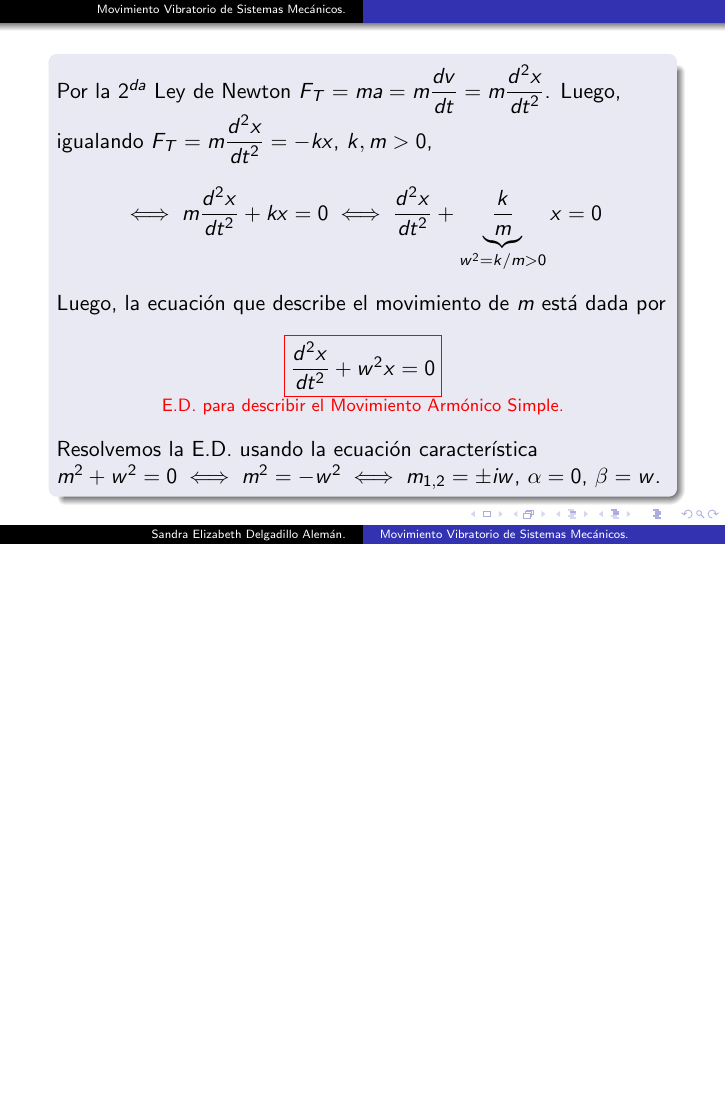
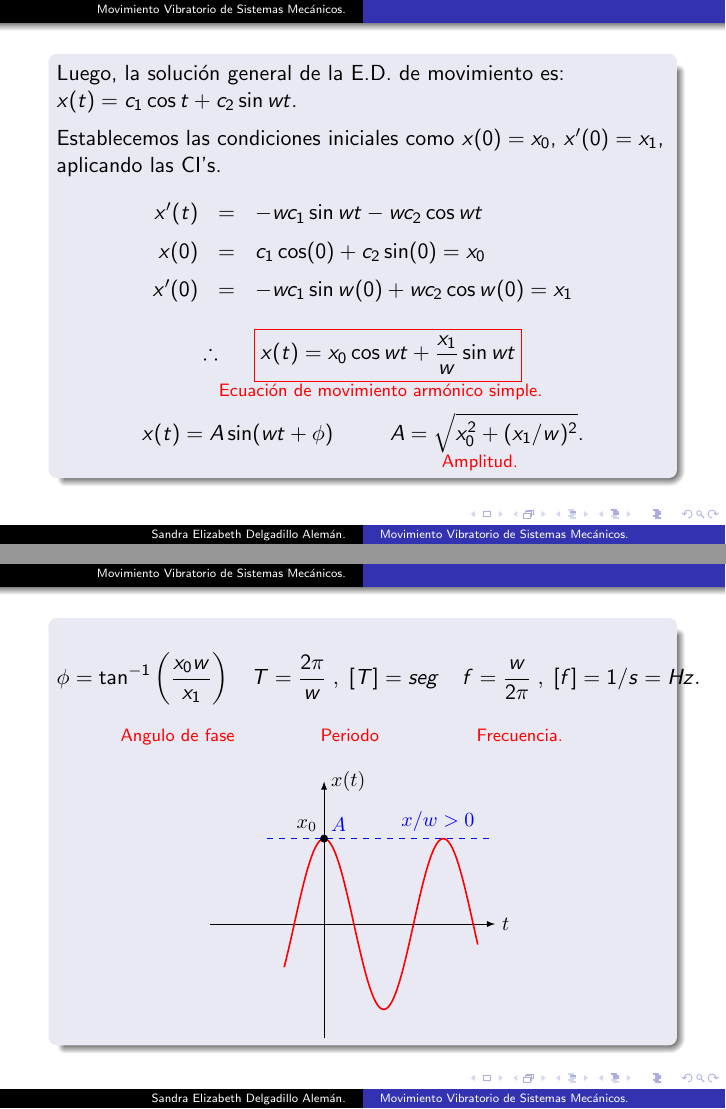
Before and after one commit to ZeraujKcire/ELEMENTOS_ED-, LaTeX slides (1.- NOTAS/4.- UNIDAD III/7.- SISTEMAS DE AMORTIGUACIÓN/beamer.tex): page 4 of 4 before the commit and pages 5 and 6 of 7 after it, the two joined at a grey line, the shorter picture padded with empty space. Compiled offline with pdfLaTeX.

Commit message:
Avance del día de hoy

```diff
--- a/1.- NOTAS/4.- UNIDAD III/7.- SISTEMAS DE AMORTIGUACIÓN/beamer.tex
+++ b/1.- NOTAS/4.- UNIDAD III/7.- SISTEMAS DE AMORTIGUACIÓN/beamer.tex
@@ -55,6 +55,47 @@
 		Resolvemos la E.D. usando la ecuación característica \(m^2+w^2=0 \iff m^2=-w^2 \iff m_{1,2} = \pm iw\), \(\alpha =0\), \(\beta =w\).
 	\end{block}
 \end{frame}
+
+\begin{frame}[t]
+	\begin{block}{}
+		Luego, la solución general de la E.D. de movimiento es: \(x(t) = c_1 \cos t + c_2 \sin wt\). \\[2mm]
+		Establecemos las condiciones iniciales como \(x(0) = x_0\), \(x' (0) = x_1\), aplicando las CI's.
+		\[
+			\begin{array}{rcl}
+				x' (t) & = & -w c_1 \sin w t -w c_2 \cos w t \\[2mm]
+				x(0) & = & c_1 \cos (0)+c_2 \sin (0) = x_0 \\[2mm]
+				x'(0) & = & -wc_1 \sin w(0)+wc_2 \cos w(0) = x_1
+			\end{array}
+		\]
+		\begin{center}
+			\(\therefore \hspace{5mm}\) \color{red} \fbox{\color{black} \( x(t) = x_0 \cos wt+ \dfrac{x_1}{w} \sin wt\)}\\
+			\hspace{5mm} \footnotesize Ecuación de movimiento armónico simple. \\[2mm]
+			\color{black} \normalsize \(x(t)= A \sin (wt+ \phi ) \hspace{1cm} A = \sqrt{x_0^2+(x_1/w) ^2}\).\\
+			\color{red} \hspace{4cm} \footnotesize Amplitud.
+		\end{center}
+	\end{block}
+\end{frame}
+
+\begin{frame}[t]
+	\begin{block}{}
+		\[
+			\phi = \tan ^{-1} \bigg(\dfrac{x_0w}{x_1}\bigg) \hspace{4mm} T = \dfrac{2 \pi}{w} \;,\;  [T] = seg \hspace{4mm} f = \dfrac{w}{2 \pi} \;,\; [f] = 1/s = Hz.
+		\]
+		\color{red} \hspace{1cm} \footnotesize Angulo de fase \hspace{1.3cm} Periodo \hspace{1.5cm} Frecuencia.
+		\begin{figure}[hbt!]
+			\centering
+			\includegraphics[width= 0.5 \linewidth]{IMAGENES/2/tikz.pdf}
+		\end{figure}
+	\end{block}
+\end{frame}
+
+\begin{frame}[t]
+	\begin{example}
+		Una masa que pesa \(2lb\) hace que un resorte se estire \(6\;in\).
+		Cuando \(t=0\)  la masa se suelta desde un punto a \(8i\;n\) abajo de la posición de equilibrio con una velocidad hacia arriba de \(4/3\;ft/s\).
+		Deduzca la ecuación de movimiento libre.
+	\end{example}
+\end{frame}
 % )))
 
 \end{document}
```
Also changed, not shown: 1.- NOTAS/4.- UNIDAD III/7.- SISTEMAS DE AMORTIGUACIÓN/IMAGENES/2/tikz.tex (added, +16 -0 lines), 1.- NOTAS/4.- UNIDAD III/7.- SISTEMAS DE AMORTIGUACIÓN/IMAGENES/2/tikz.pdf (added), 1.- NOTAS/4.- UNIDAD III/7.- SISTEMAS DE AMORTIGUACIÓN/beamer.pdf, 4 other files.
